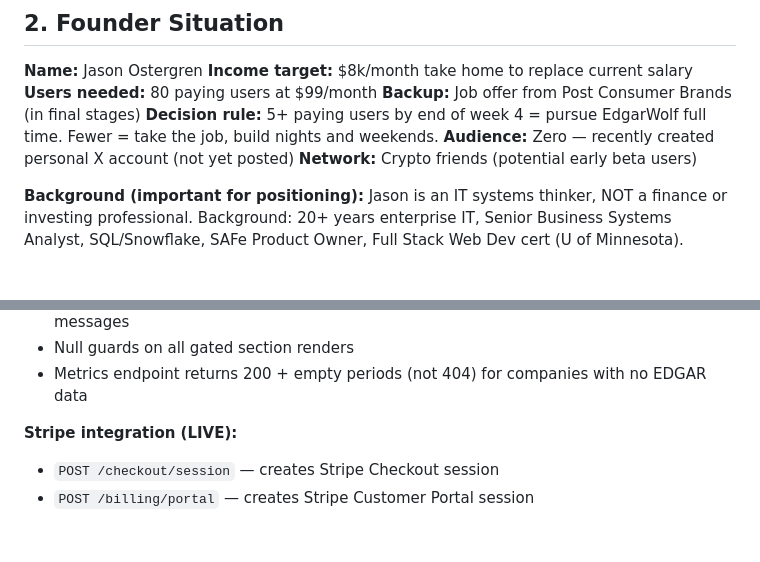
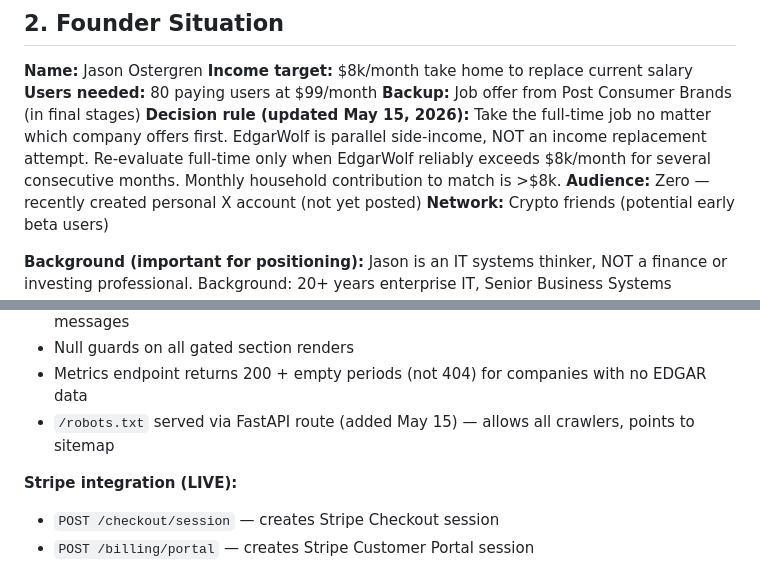
Before and after one commit to jostergren79/Projects, a Markdown page: CLAUDE_CONTEXT.md, 2 parts joined by grey strips. Rendered like a GitHub page; blank space fills up the shorter version.

```diff
--- a/CLAUDE_CONTEXT.md
+++ b/CLAUDE_CONTEXT.md
@@ -57,7 +57,7 @@ SEC EDGAR financial data and anomaly detection tool. Pulls data directly from pu
 **Income target:** $8k/month take home to replace current salary
 **Users needed:** 80 paying users at $99/month
 **Backup:** Job offer from Post Consumer Brands (in final stages)
-**Decision rule:** 5+ paying users by end of week 4 = pursue EdgarWolf full time. Fewer = take the job, build nights and weekends.
+**Decision rule (updated May 15, 2026):** Take the full-time job no matter which company offers first. EdgarWolf is parallel side-income, NOT an income replacement attempt. Re-evaluate full-time only when EdgarWolf reliably exceeds $8k/month for several consecutive months. Monthly household contribution to match is >$8k.
 **Audience:** Zero — recently created personal X account (not yet posted)
 **Network:** Crypto friends (potential early beta users)
 
@@ -231,6 +237,7 @@ Bypasses Stripe verification on `127.0.0.1`/`localhost` only — no-op on the li
 - Entity type detection: foreign filers (20-F/6-K) and ETFs show friendly unsupported messages
 - Null guards on all gated section renders
 - Metrics endpoint returns 200 + empty periods (not 404) for companies with no EDGAR data
+- `/robots.txt` served via FastAPI route (added May 15) — allows all crawlers, points to sitemap
 
 **Stripe integration (LIVE):**
 - `POST /checkout/session` — creates Stripe Checkout session
```
Also changed, not shown: other parts of CLAUDE_CONTEXT.md (+12 -6 lines).
